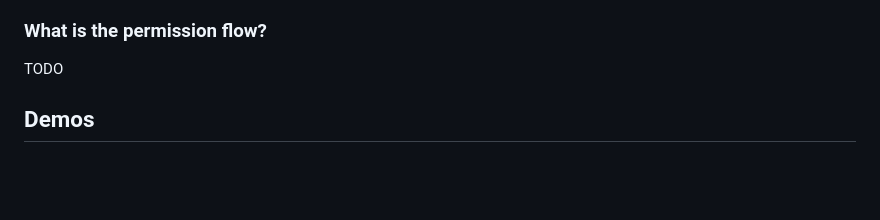
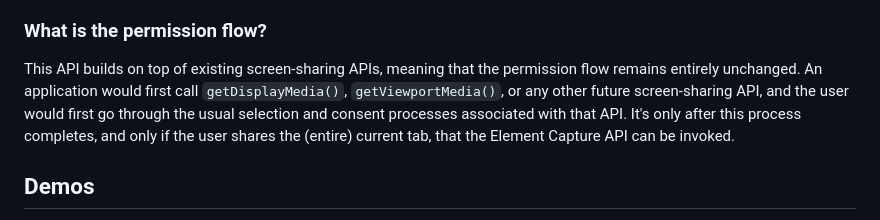
Before and after one commit to screen-share/element-capture, a Markdown page: README.md, the part around the change. GitHub-like rendering; blank space fills up the shorter version.

Commit message:
What is the permission flow?

```diff
--- a/README.md
+++ b/README.md
@@ -75,7 +75,7 @@ Note that when restricting to a partially transparent target element, the remova
 
 ### What is the permission flow?
 
-TODO
+This API builds on top of existing screen-sharing APIs, meaning that the permission flow remains entirely unchanged. An application would first call `getDisplayMedia()`, `getViewportMedia()`, or any other future screen-sharing API, and the user would first go through the usual selection and consent processes associated with that API. It's only after this process completes, and only if the user shares the (entire) current tab, that the Element Capture API can be invoked.
 
 ## Demos
 
```
